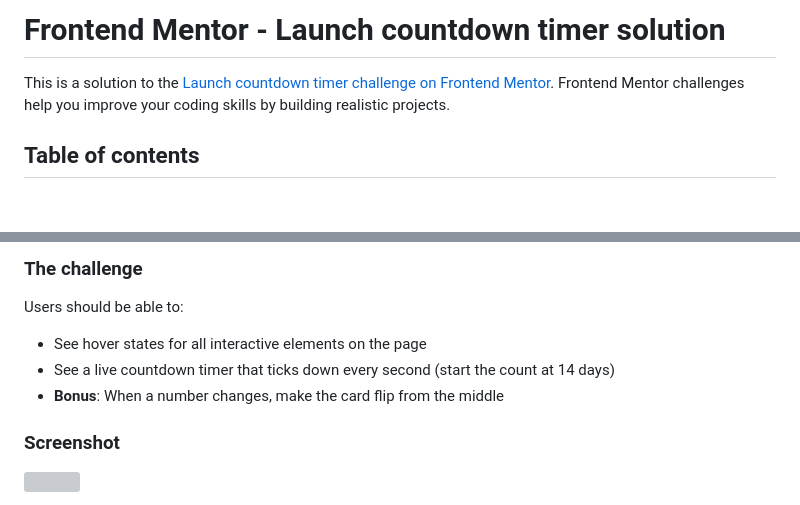
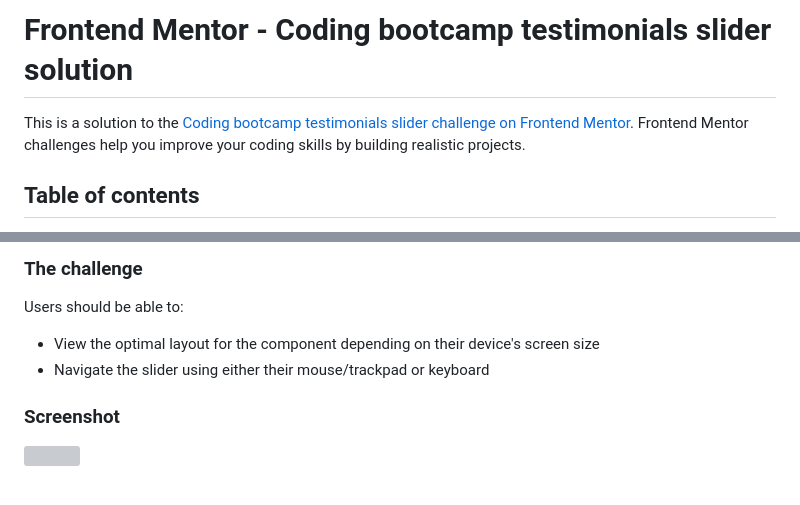
Before and after one commit to mic-isa/coding-bootcamp-testimonials-slider-master, a Markdown page: README-template.md, 2 parts joined by grey strips. Rendered like a GitHub page; blank space fills up the shorter version; grey boxes are pictures that could not be loaded.

```diff
--- a/README-template.md
+++ b/README-template.md
@@ -1,6 +1,6 @@
-# Frontend Mentor - Launch countdown timer solution
+# Frontend Mentor - Coding bootcamp testimonials slider solution
 
-This is a solution to the [Launch countdown timer challenge on Frontend Mentor](https://www.frontendmentor.io/challenges/launch-countdown-timer-N0XkGfyz-). Frontend Mentor challenges help you improve your coding skills by building realistic projects.
+This is a solution to the [Coding bootcamp testimonials slider challenge on Frontend Mentor](https://www.frontendmentor.io/challenges/coding-bootcamp-testimonials-slider-4FNyLA8JL). Frontend Mentor challenges help you improve your coding skills by building realistic projects.
 
 ## Table of contents
 
@@ -24,9 +24,8 @@ This is a solution to the [Launch countdown timer challenge on Frontend Mentor](
 
 Users should be able to:
 
-- See hover states for all interactive elements on the page
-- See a live countdown timer that ticks down every second (start the count at 14 days)
-- **Bonus**: When a number changes, make the card flip from the middle
+- View the optimal layout for the component depending on their device's screen size
+- Navigate the slider using either their mouse/trackpad or keyboard
 
 ### Screenshot
 
```
Also changed, not shown: README.md (+6 -7 lines), style-guide.md (+5 -20 lines), design/desktop-preview.jpg, 3 other files.
